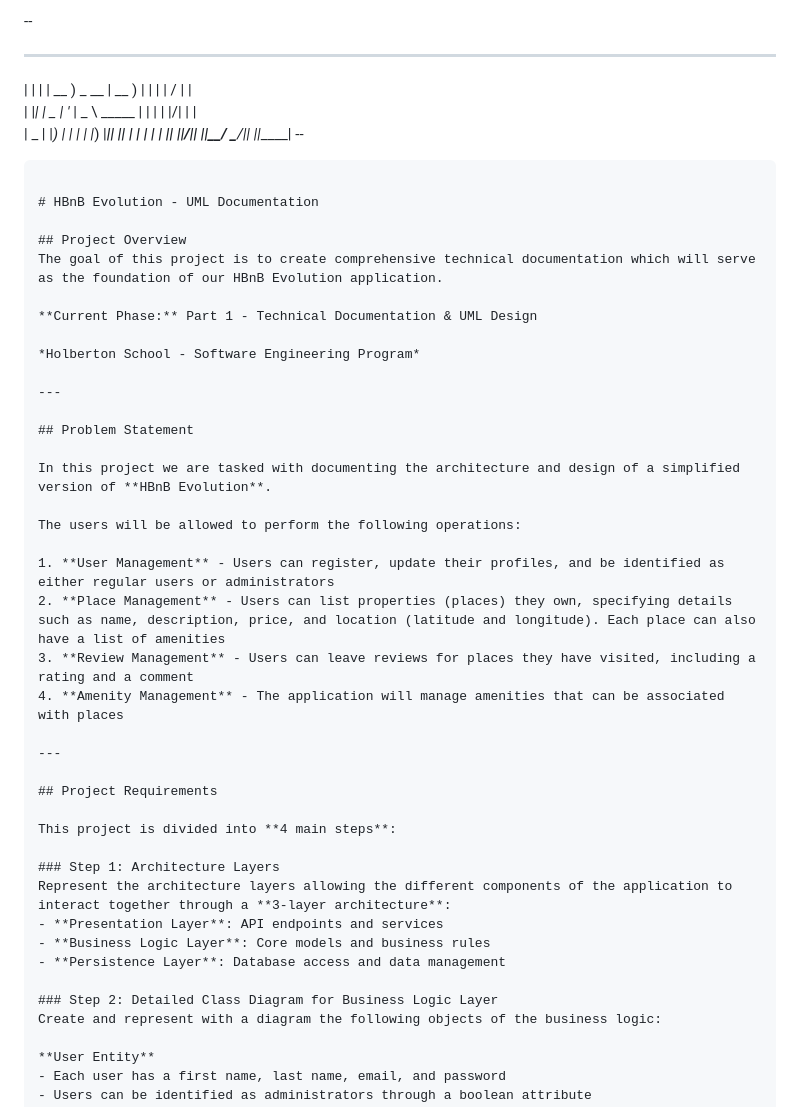
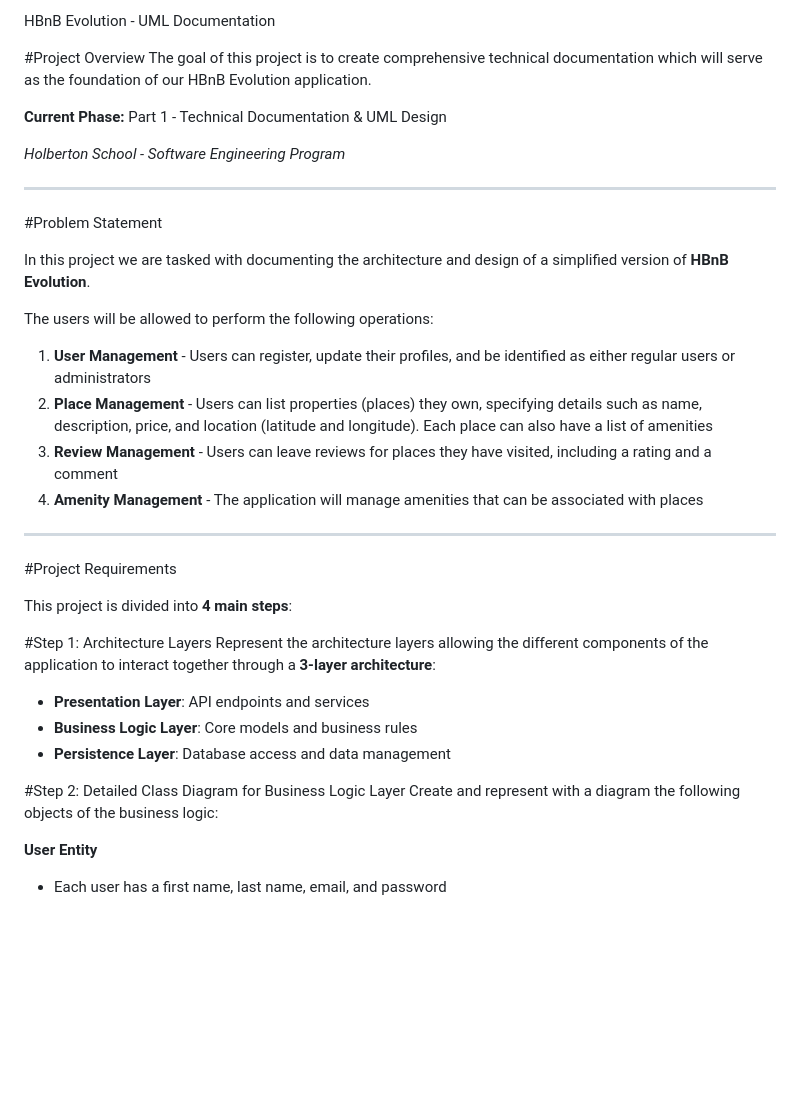
Before and after one commit to Nomen-collab/holbertonschool-hbnb, a Markdown page: README.md, the part around the change printed below. Drawn GitHub-style; blank space fills up the shorter version.

Commit message:
README.md-HBNB

````diff
--- a/README.md
+++ b/README.md
@@ -1,15 +1,6 @@
---
- _   _ ____        ____         _   _ __  __ _
-| | | | __ ) _ __ | __ )       | | | |  \/  | |
-| |_| |  _ \| '_ \|  _ \ _____ | | | | |\/| | |
-|  _  | |_) | | | | |_) |_____|| |_| | |  | | |___
-|_| |_|____/|_| |_|____/        \___/|_|  |_|_____|
-                   --
-```
+HBnB Evolution - UML Documentation
 
-# HBnB Evolution - UML Documentation
-
-## Project Overview
+#Project Overview
 The goal of this project is to create comprehensive technical documentation which will serve as the foundation of our HBnB Evolution application.
 
 **Current Phase:** Part 1 - Technical Documentation & UML Design
@@ -18,7 +9,7 @@ The goal of this project is to create comprehensive technical documentation whic
 
 ---
 
-## Problem Statement
+#Problem Statement
 
 In this project we are tasked with documenting the architecture and design of a simplified version of **HBnB Evolution**.
 
@@ -31,17 +22,17 @@ The users will be allowed to perform the following operations:
 
 ---
 
-## Project Requirements
+#Project Requirements
 
 This project is divided into **4 main steps**:
 
-### Step 1: Architecture Layers
+#Step 1: Architecture Layers
 Represent the architecture layers allowing the different components of the application to interact together through a **3-layer architecture**:
 - **Presentation Layer**: API endpoints and services
 - **Business Logic Layer**: Core models and business rules
 - **Persistence Layer**: Database access and data management
 
-### Step 2: Detailed Class Diagram for Business Logic Layer
+#Step 2: Detailed Class Diagram for Business Logic Layer
 Create and represent with a diagram the following objects of the business logic:
 
 **User Entity**
````
Also changed, not shown: other parts of README.md (+12 -12 lines).
